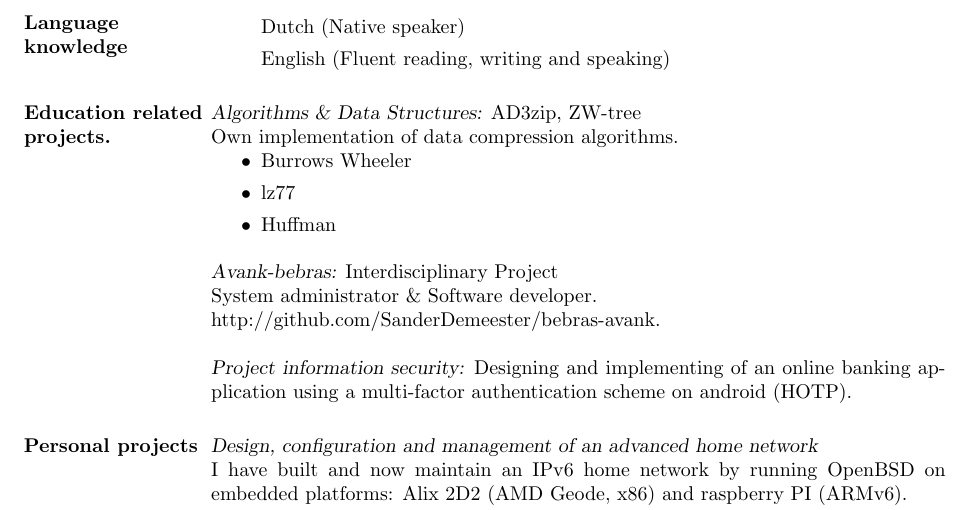
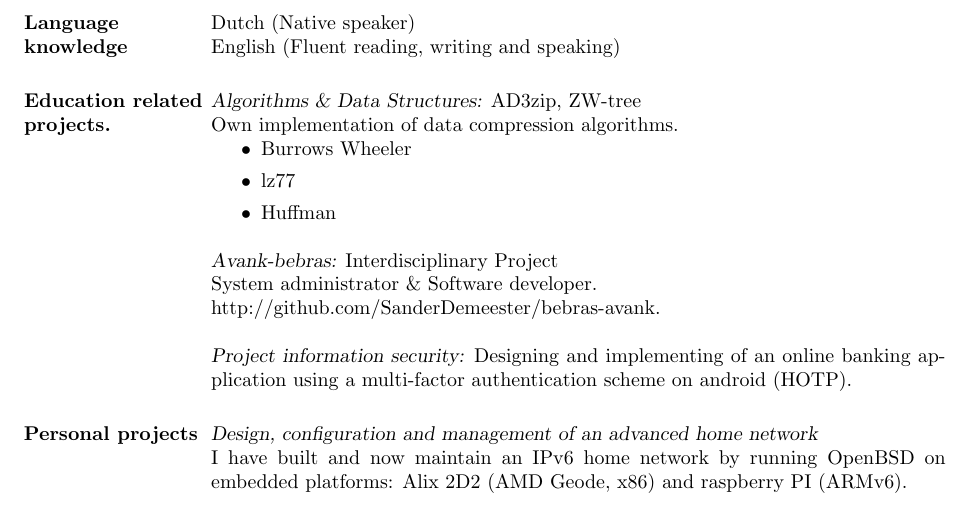
Before and after one commit to SanderDemeester/CV, a LaTeX CV (sander_CV_eng.tex): part of page 2 of 5, cut so that both start at the same text. The pictures show the PDF file sander_CV_eng.pdf that the author committed with the source.

Commit message:
fix talen

```diff
--- a/sander_CV_eng.tex
+++ b/sander_CV_eng.tex
@@ -81,10 +81,8 @@ Courses passed:\\
 \end{tabular}
 \\ \\
 \section{Language knowledge}
-\begin{itemize}
-\item[] Dutch (Native speaker)
-\item[] English (Fluent reading, writing and speaking)
-\end{itemize}
+Dutch (Native speaker) \\
+English (Fluent reading, writing and speaking)
 
 %----------------------------------------------------------------------------------------
 % Opleiding gerelateerde projecten.
```
Also changed, not shown: sander_CV3.tex (+1 -2 lines), sander_CV3.pdf, sander_CV_eng.pdf.
